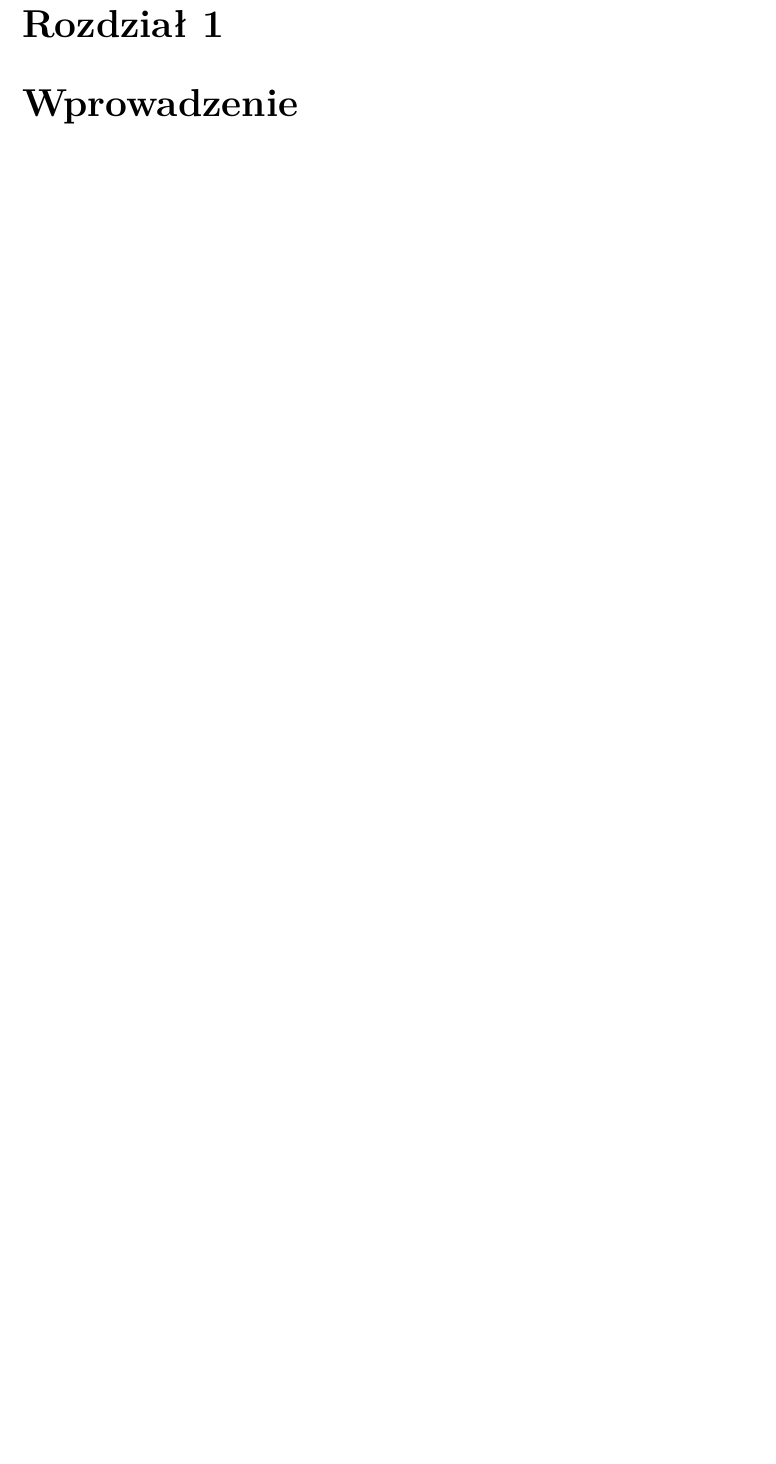
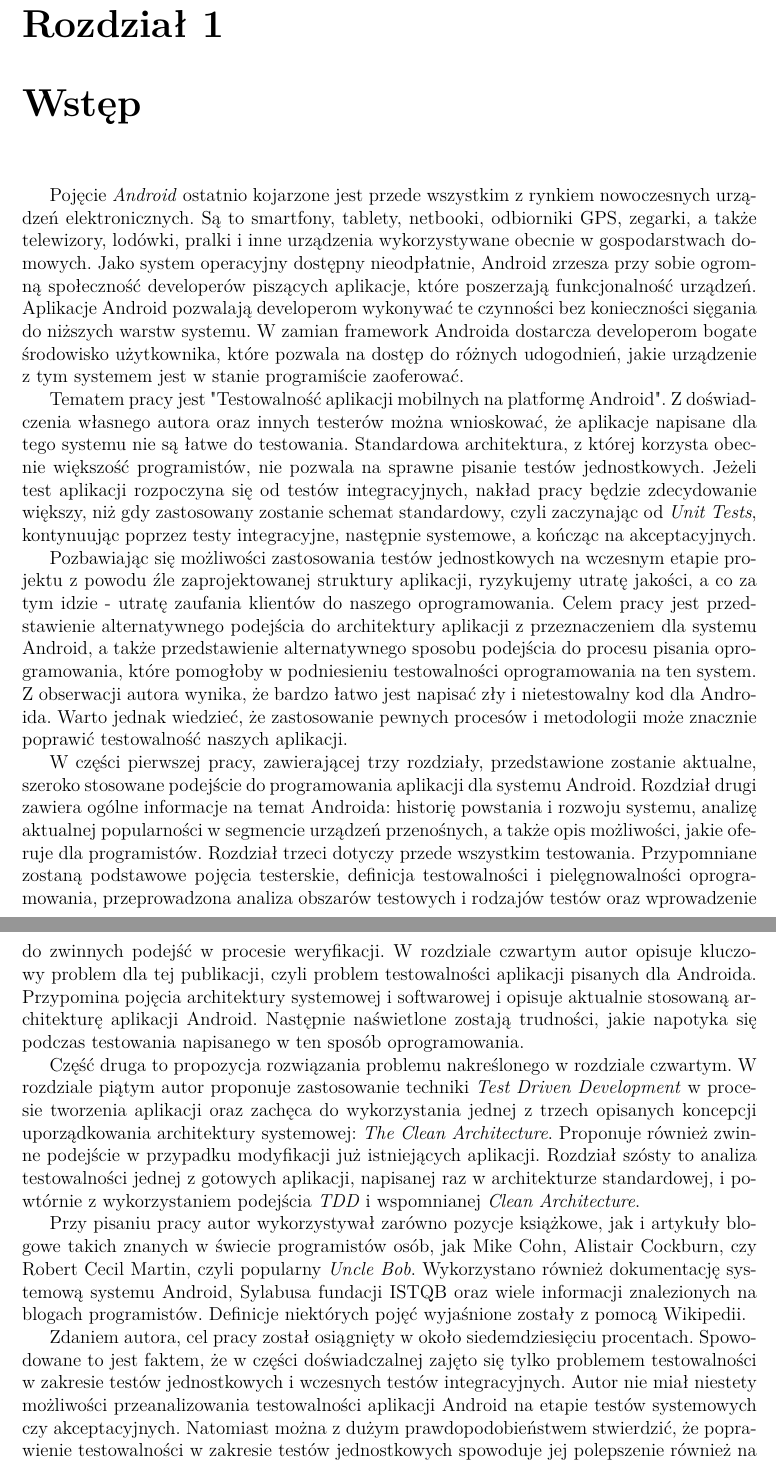
Before and after one commit to adventurewrites/mgr_info, a LaTeX document (report.tex, which reads introduction.tex): part of page 4 of 51 before the commit and two parts of pages 4 and 5 of 52 after it, the two joined at a grey line, cut so that both start at the same text, the shorter picture padded with empty space. Compiled offline with pdfLaTeX.

Commit message:
introduction

```diff
--- a/introduction.tex
+++ b/introduction.tex
@@ -1 +1,18 @@
-\chapter{Wprowadzenie}
+\chapter{Wstęp}
+\label{wstep}
+
+Pojęcie \textit{Android} ostatnio kojarzone jest przede wszystkim z rynkiem nowoczesnych urządzeń elektronicznych. Są to smartfony, tablety, netbooki, odbiorniki GPS, zegarki, a także telewizory, lodówki, pralki i inne urządzenia wykorzystywane obecnie w gospodarstwach domowych. Jako system operacyjny dostępny nieodpłatnie, Android zrzesza przy sobie ogromną społeczność developerów piszących aplikacje, które poszerzają funkcjonalność urządzeń.  Aplikacje Android pozwalają developerom wykonywać te czynności bez konieczności sięgania do niższych warstw systemu. W zamian framework Androida dostarcza developerom bogate środowisko użytkownika, które pozwala na dostęp do różnych udogodnień, jakie urządzenie z tym systemem jest w stanie programiście zaoferować.
+
+Tematem pracy jest "Testowalność aplikacji mobilnych na platformę Android". Z doświadczenia własnego autora oraz innych testerów można wnioskować, że aplikacje napisane dla tego systemu nie są łatwe do testowania. Standardowa architektura, z której korzysta obecnie większość programistów, nie pozwala na sprawne pisanie testów jednostkowych. Jeżeli test aplikacji rozpoczyna się od testów integracyjnych, nakład pracy będzie zdecydowanie większy, niż gdy zastosowany zostanie schemat standardowy, czyli zaczynając od \textit{Unit Tests}, kontynuując poprzez testy integracyjne, następnie systemowe, a kończąc na akceptacyjnych.
+
+Pozbawiając się możliwości zastosowania testów jednostkowych na wczesnym etapie projektu z powodu źle zaprojektowanej struktury aplikacji, ryzykujemy utratę jakości, a co za tym idzie - utratę zaufania klientów do naszego oprogramowania. Celem pracy jest przedstawienie alternatywnego podejścia do architektury aplikacji z przeznaczeniem dla systemu Android, a także przedstawienie alternatywnego sposobu podejścia do procesu pisania oprogramowania, które pomogłoby w podniesieniu testowalności oprogramowania na ten system. Z obserwacji autora wynika, że bardzo łatwo jest napisać zły i nietestowalny kod dla Androida. Warto jednak wiedzieć, że zastosowanie pewnych procesów i metodologii może znacznie poprawić testowalność naszych aplikacji.
+
+W części pierwszej pracy, zawierającej trzy rozdziały, przedstawione zostanie aktualne, szeroko stosowane podejście do programowania aplikacji dla systemu Android. Rozdział drugi zawiera ogólne informacje na temat Androida: historię powstania i rozwoju systemu, analizę aktualnej popularności w segmencie urządzeń przenośnych, a także opis możliwości, jakie oferuje dla programistów. Rozdział trzeci dotyczy przede wszystkim testowania. Przypomniane zostaną podstawowe pojęcia testerskie, definicja testowalności i pielęgnowalności oprogramowania, przeprowadzona analiza obszarów testowych i rodzajów testów oraz wprowadzenie do zwinnych podejść w procesie weryfikacji. W rozdziale czwartym autor opisuje kluczowy problem dla tej publikacji, czyli problem testowalności aplikacji pisanych dla Androida. Przypomina pojęcia architektury systemowej i softwarowej i opisuje aktualnie stosowaną architekturę aplikacji Android. Następnie naświetlone zostają trudności, jakie napotyka się podczas testowania napisanego w ten sposób oprogramowania.
+
+Część druga to propozycja rozwiązania problemu nakreślonego w rozdziale czwartym. W rozdziale piątym autor proponuje zastosowanie techniki \textit{Test Driven Development} w procesie tworzenia aplikacji oraz zachęca do wykorzystania jednej z trzech opisanych koncepcji uporządkowania architektury systemowej: \textit{The Clean Architecture}. Proponuje również zwinne podejście w przypadku modyfikacji już istniejących aplikacji. Rozdział szósty to analiza testowalności jednej z gotowych aplikacji, napisanej raz w architekturze standardowej, i powtórnie z wykorzystaniem podejścia \textit{TDD} i wspomnianej \textit{Clean Architecture}.
+
+Przy pisaniu pracy autor wykorzystywał zarówno pozycje książkowe, jak i artykuły blogowe takich znanych w świecie programistów osób, jak Mike Cohn, Alistair Cockburn, czy Robert Cecil Martin, czyli popularny \textit{Uncle Bob}. Wykorzystano również dokumentację systemową systemu Android, Sylabusa fundacji ISTQB oraz wiele informacji znalezionych na blogach programistów. Definicje niektórych pojęć wyjaśnione zostały z pomocą Wikipedii.
+
+Zdaniem autora, cel pracy został osiągnięty w około siedemdziesięciu procentach. Spowodowane to jest faktem, że w części doświadczalnej zajęto się tylko problemem testowalności w zakresie testów jednostkowych i wczesnych testów integracyjnych. Autor nie miał niestety możliwości przeanalizowania testowalności aplikacji Android na etapie testów systemowych czy akceptacyjnych. Natomiast można z dużym prawdopodobieństwem stwierdzić, że poprawienie testowalności w zakresie testów jednostkowych spowoduje jej polepszenie również na dalszych etapach procesu testowego.
+
+Na koniec autor chciałby podziękować swoim promotorom za fachowe komentarze i nieocenioną pomoc przy rozwiązywaniu problemów technicznych i administracyjnych, bez której praca ta prawdopodobnie by nie powstała.
```
